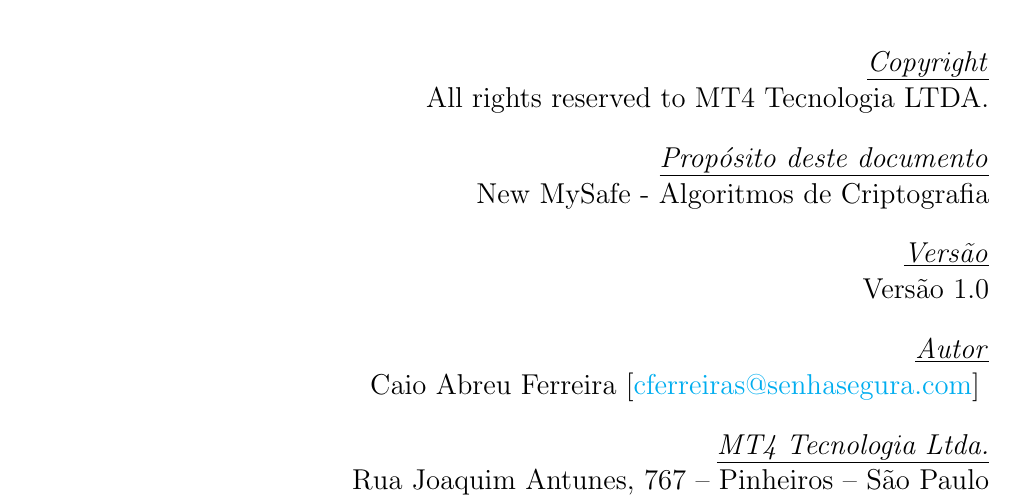
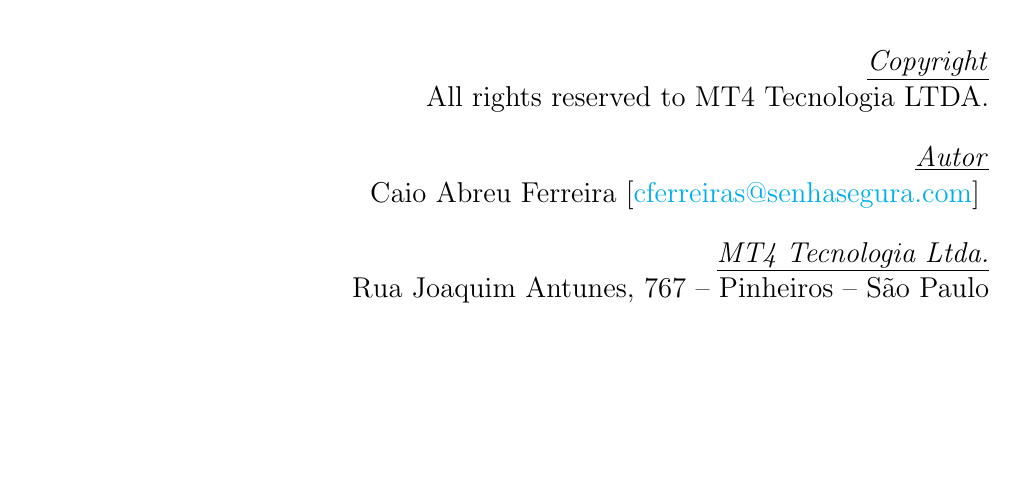
Before and after one commit to abreuferr/criptografia, a LaTeX document (algoritmo/algoritmo.tex): part of page 6 of 6, cut so that both start at the same text, the shorter picture padded with empty space. Compiled offline with pdfLaTeX.

Commit message:
Inclui atualizações restantes dos documentos

```diff
--- a/algoritmo/algoritmo.tex
+++ b/algoritmo/algoritmo.tex
@@ -140,12 +140,6 @@
 	\underline{\textit{Copyright}}\\
 	All rights reserved to MT4 Tecnologia LTDA.\bigskip
 
-	\underline{\textit{Propósito deste documento}}\\
-	New MySafe - Algoritmos de Criptografia\bigskip
-
-	\underline{\textit{Versão}}\\
-	Versão 1.0\bigskip
-
 	\underline{\textit{Autor}}\\
 	Caio Abreu Ferreira [\href{mailto:cferreira@senhasegura.com}{cferreiras@senhasegura.com}] \bigskip\\
 
```
Also changed, not shown: algoritmo/algoritmo.pdf, conceitos/criptografia.pdf.
